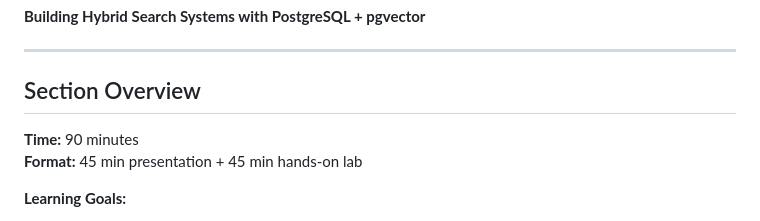
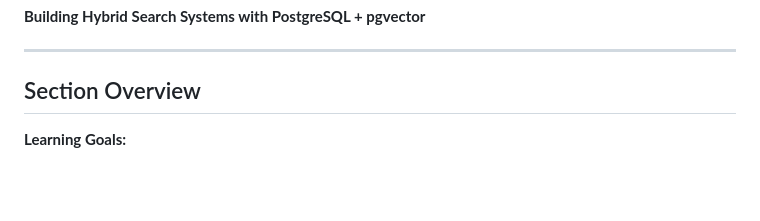
Before and after one commit to doingandlearning/rapid-and-responsible-ai-development, a Markdown page: section-07-advanced-vector-queries/slides.md, the part around the change. GitHub-like rendering; blank space fills up the shorter version.

Commit message:
updates slides

```diff
--- a/section-07-advanced-vector-queries/slides.md
+++ b/section-07-advanced-vector-queries/slides.md
@@ -5,9 +5,6 @@
 ---
 
 ## Section Overview
-
-**Time:** 90 minutes
-**Format:** 45 min presentation + 45 min hands-on lab
 
 **Learning Goals:**
 - Master hybrid queries combining vector similarity + relational filters
```
Also changed, not shown: section-06-rag-pipeline/slides.md (+3 -3 lines).
